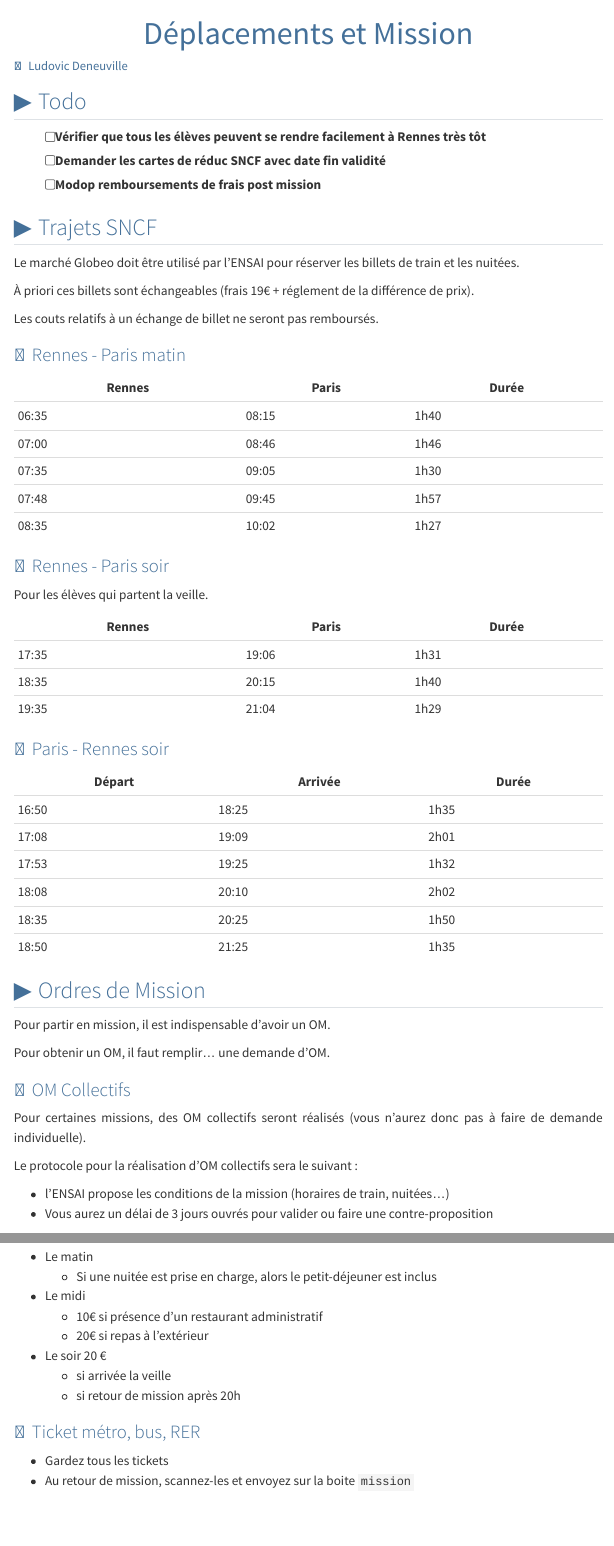
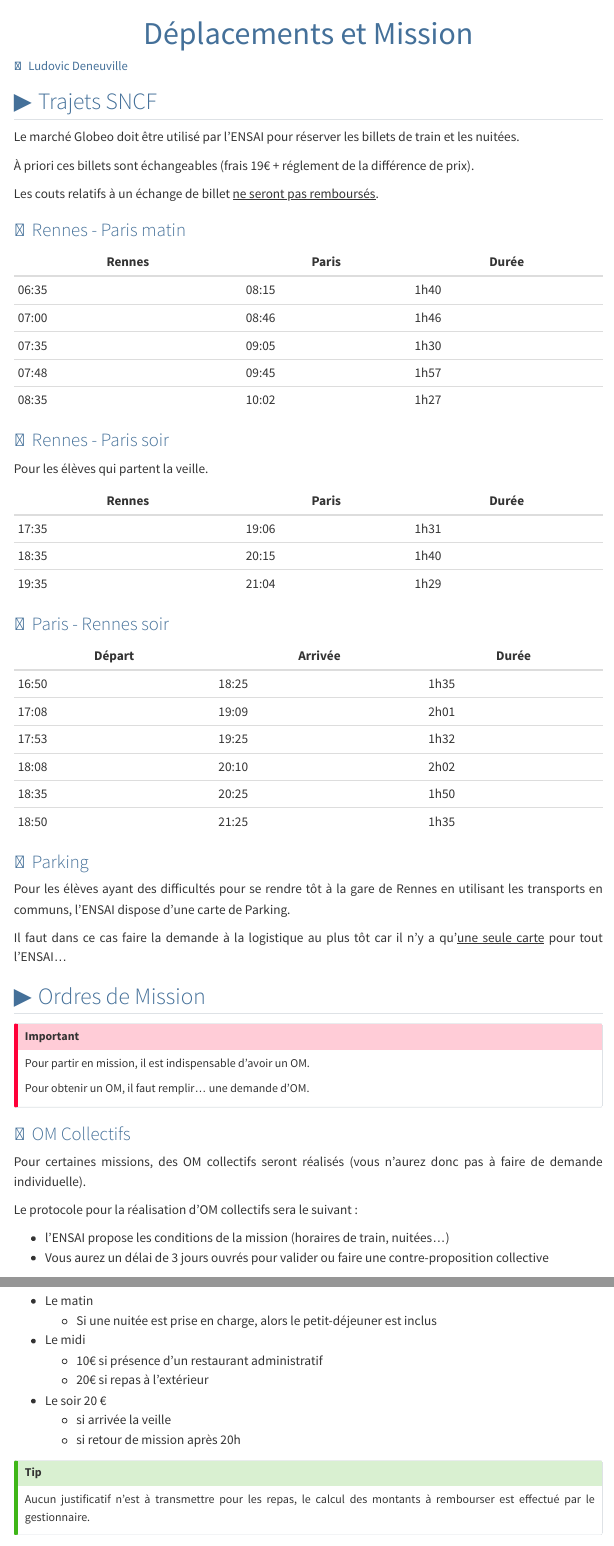
Before and after one commit to ludo2ne/ENSAI-3A-Master-STD, a Quarto document (doc/deplacements.qmd): the page in a window 1100 px wide, from its top, and a second part further down, joined at a grey line. Rendered offline with R 4.5, knitr and Pandoc in place of Quarto, with nearby package versions; menus at the side of the page are left out.

Commit message:
maj missions

```diff
--- a/doc/deplacements.qmd
+++ b/doc/deplacements.qmd
@@ -11,20 +11,13 @@ from: markdown+emoji
 ---
 
 
-## Todo
-
-- [ ] Vérifier que tous les élèves peuvent se rendre facilement à Rennes très tôt
-- [ ] Demander les cartes de réduc SNCF avec date fin validité
-- [ ] Modop remboursements de frais post mission
-
-
 ## Trajets SNCF
 
 Le marché Globeo doit être utilisé par l'ENSAI pour réserver les billets de train et les nuitées.
 
 À priori ces billets sont échangeables (frais 19€ + réglement de la différence de prix).
 
-Les couts relatifs à un échange de billet ne seront pas remboursés.
+Les couts relatifs à un échange de billet [ne seront pas remboursés]{.underline}.
 
 ### Rennes - Paris matin
 
@@ -57,11 +50,21 @@ Pour les élèves qui partent la veille.
 | 18:35  | 20:25   | 1h50   |
 | 18:50  | 21:25   | 1h35   |
 
+
+### Parking
+
+Pour les élèves ayant des difficultés pour se rendre tôt à la gare de Rennes en utilisant les transports en communs, l'ENSAI dispose d'une carte de Parking.
+
+Il faut dans ce cas faire la demande à la logistique au plus tôt car il n'y a qu'[une seule carte]{.underline} pour tout l'ENSAI...
+
+
 ## Ordres de Mission
 
+::: {.callout-important}
 Pour partir en mission, il est indispensable d'avoir un OM.
 
 Pour obtenir un OM, il faut remplir... une demande d'OM.
+:::
 
 ### OM Collectifs
 
@@ -70,7 +73,7 @@ Pour certaines missions, des OM collectifs seront réalisés (vous n'aurez donc
 Le protocole pour la réalisation d'OM collectifs sera le suivant :
 
 - l'ENSAI propose les conditions de la mission (horaires de train, nuitées...)
-- Vous aurez un délai de 3 jours ouvrés pour valider ou faire une contre-proposition
+- Vous aurez un délai de 3 jours ouvrés pour valider ou faire une contre-proposition collective
 
 ### OM individuels
 
@@ -212,7 +216,12 @@ Dans le cadre d'une formation, les repas sont pris en charge par l'ENSAI
   - si arrivée la veille
   - si retour de mission après 20h
 
+::: {.callout-tip}
+Aucun justificatif n'est à transmettre pour les repas, le calcul des montants à rembourser est effectué par le gestionnaire.
+:::
+
 ### Ticket métro, bus, RER
 
-- Gardez tous les tickets
-- Au retour de mission, scannez-les et envoyez sur la boite `mission`
+Gardez tous les tickets :
+
+- [ ] Au retour de mission, scannez-les et envoyez sur la boite `mission` pour obtenir le remboursement
```
Also changed, not shown: doc/deplacements.qmd (9 more changed lines).
